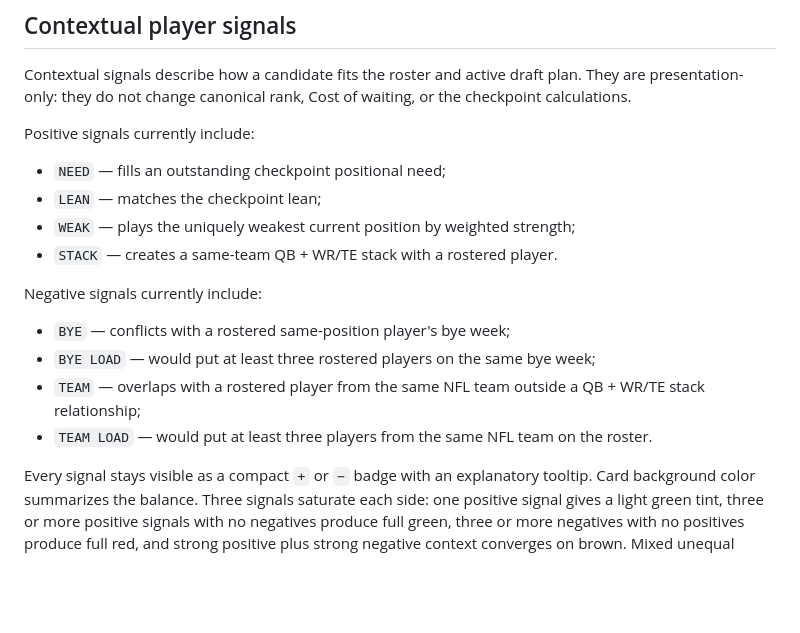
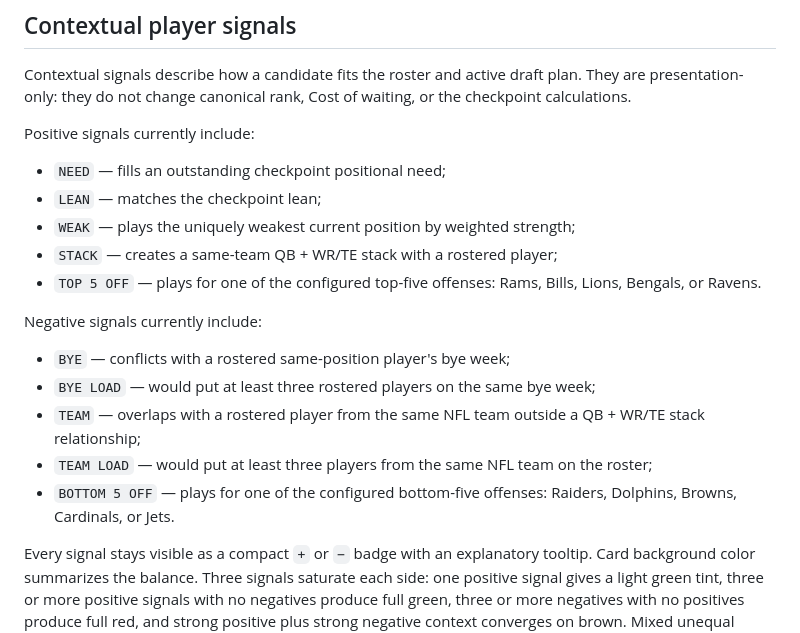
Before and after one commit to wesnicol2/sleeper-draft-plan-companion, a Markdown page: README.md, the part around the change. GitHub-like rendering; blank space fills up the shorter version.

Commit message:
Document offense tier contextual signals

```diff
--- a/README.md
+++ b/README.md
@@ -137,7 +137,9 @@ Positive signals currently include:
 - `NEED` — fills an outstanding checkpoint positional need;
 - `LEAN` — matches the checkpoint lean;
 - `WEAK` — plays the uniquely weakest current position by weighted strength;
-- `STACK` — creates a same-team QB + WR/TE stack with a rostered player.
+- `STACK` — creates a same-team QB + WR/TE stack with a rostered player;
+- `TOP 5 OFF` — plays for one of the configured top-five offenses: Rams, Bills,
+  Lions, Bengals, or Ravens.
 
 Negative signals currently include:
 
@@ -146,7 +148,9 @@ Negative signals currently include:
 - `TEAM` — overlaps with a rostered player from the same NFL team outside a
   QB + WR/TE stack relationship;
 - `TEAM LOAD` — would put at least three players from the same NFL team on the
-  roster.
+  roster;
+- `BOTTOM 5 OFF` — plays for one of the configured bottom-five offenses: Raiders,
+  Dolphins, Browns, Cardinals, or Jets.
 
 Every signal stays visible as a compact `+` or `−` badge with an explanatory
 tooltip. Card background color summarizes the balance. Three signals saturate
```
